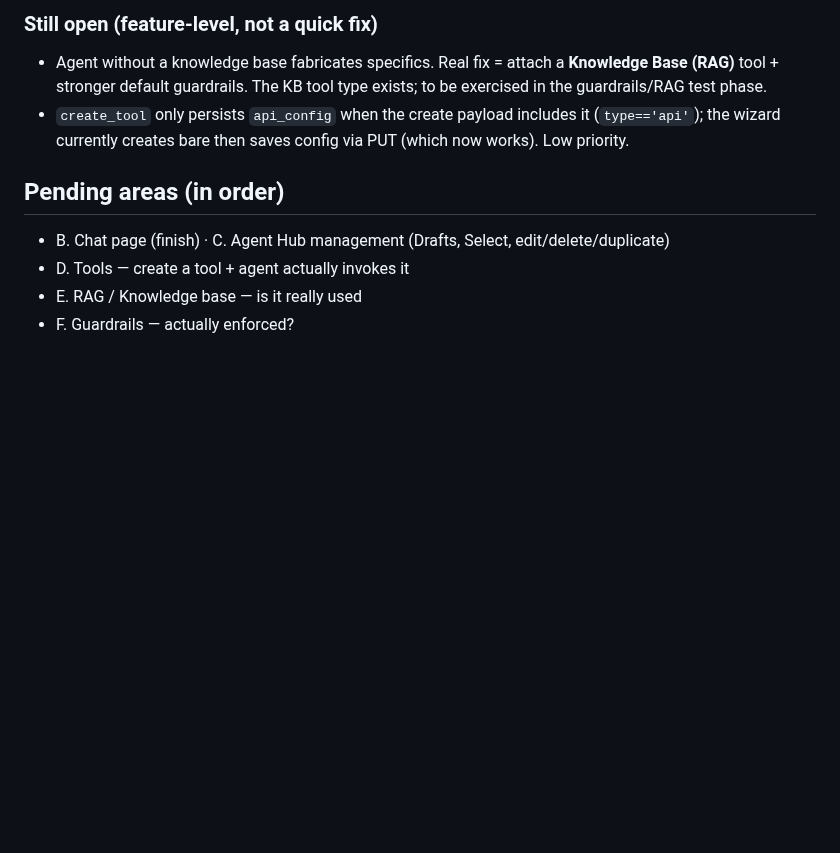
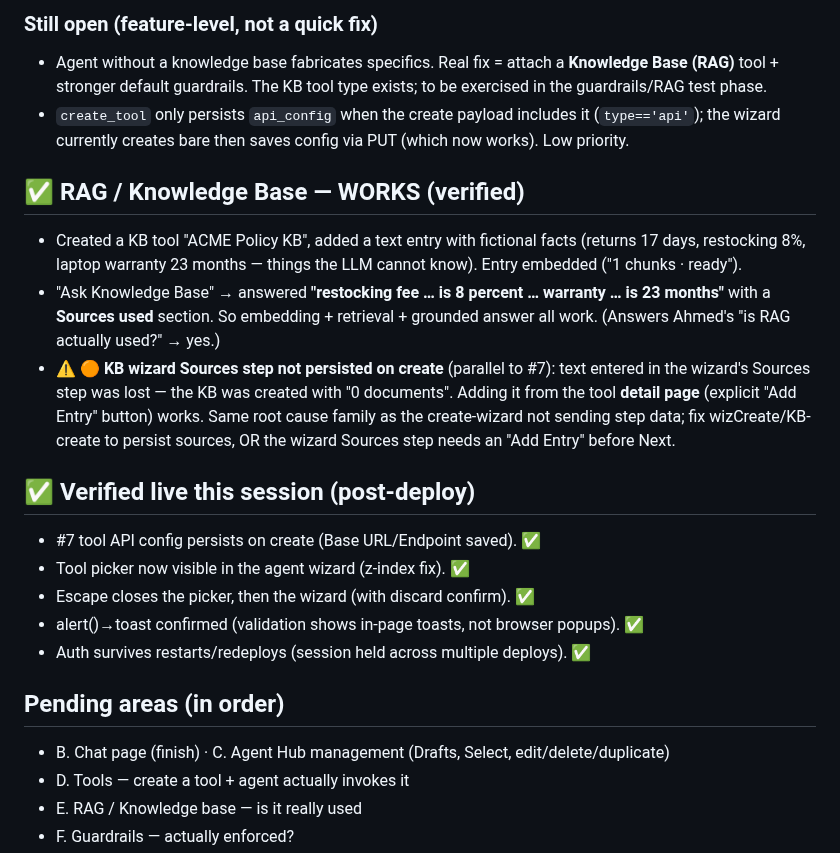
Before and after one commit to ahamdihussein-star/agentforge, a Markdown page: docs/TEST_RESULTS.md, the part around the change. GitHub-like rendering; blank space fills up the shorter version.

Commit message:
chore: auto-sync 2026-06-21 00:48:27

```diff
--- a/docs/TEST_RESULTS.md
+++ b/docs/TEST_RESULTS.md
@@ -104,6 +104,18 @@ Legend severity: 🔴 demo-blocker · 🟠 important · 🟡 minor.
 - Agent without a knowledge base fabricates specifics. Real fix = attach a **Knowledge Base (RAG)** tool + stronger default guardrails. The KB tool type exists; to be exercised in the guardrails/RAG test phase.
 - `create_tool` only persists `api_config` when the create payload includes it (`type=='api'`); the wizard currently creates bare then saves config via PUT (which now works). Low priority.
 
+## ✅ RAG / Knowledge Base — WORKS (verified)
+- Created a KB tool "ACME Policy KB", added a text entry with fictional facts (returns 17 days, restocking 8%, laptop warranty 23 months — things the LLM cannot know). Entry embedded ("1 chunks · ready").
+- "Ask Knowledge Base" → answered **"restocking fee … is 8 percent … warranty … is 23 months"** with a **Sources used** section. So embedding + retrieval + grounded answer all work. (Answers Ahmed's "is RAG actually used?" → yes.)
+- ⚠️ 🟠 **KB wizard Sources step not persisted on create** (parallel to #7): text entered in the wizard's Sources step was lost — the KB was created with "0 documents". Adding it from the tool **detail page** (explicit "Add Entry" button) works. Same root cause family as the create-wizard not sending step data; fix wizCreate/KB-create to persist sources, OR the wizard Sources step needs an "Add Entry" before Next.
+
+## ✅ Verified live this session (post-deploy)
+- #7 tool API config persists on create (Base URL/Endpoint saved). ✅
+- Tool picker now visible in the agent wizard (z-index fix). ✅
+- Escape closes the picker, then the wizard (with discard confirm). ✅
+- alert()→toast confirmed (validation shows in-page toasts, not browser popups). ✅
+- Auth survives restarts/redeploys (session held across multiple deploys). ✅
+
 ## Pending areas (in order)
 - B. Chat page (finish) · C. Agent Hub management (Drafts, Select, edit/delete/duplicate)
 - D. Tools — create a tool + agent actually invokes it
```
